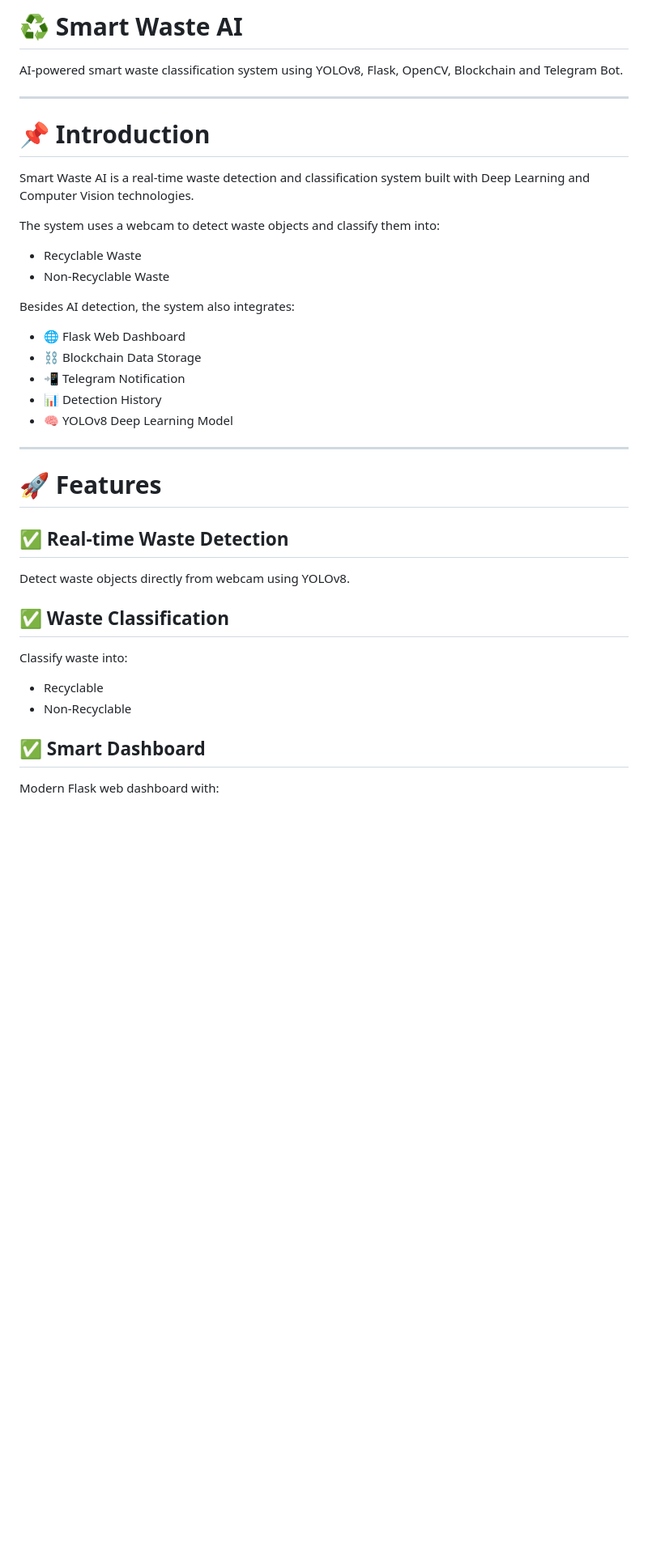
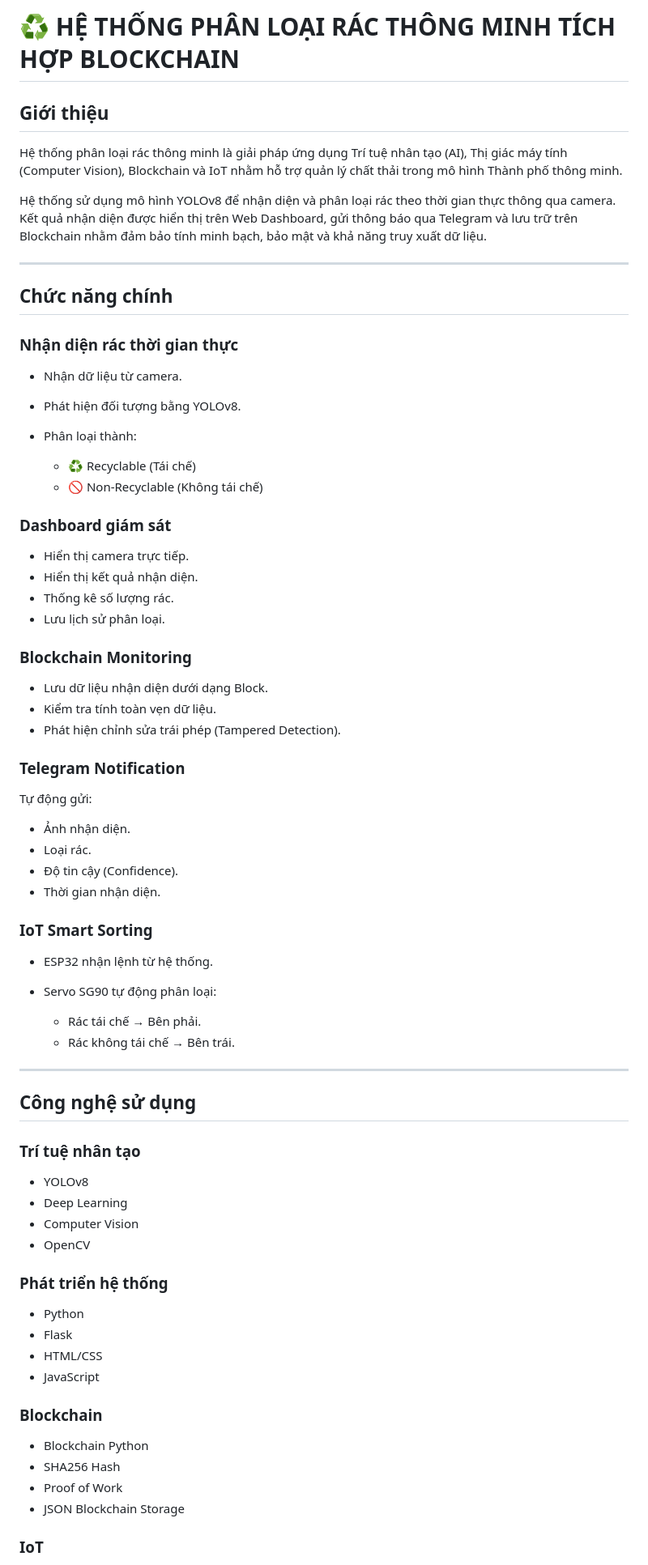
Before and after one commit to trinhkequang/smart-waste-ai, a Markdown page: README.md, the part around one of its changes. Shown at 81% size. GitHub-like rendering; blank space fills up the shorter version.

```diff
--- a/README.md
+++ b/README.md
@@ -1,42 +1,78 @@
-# ♻️ Smart Waste AI
+# ♻️ HỆ THỐNG PHÂN LOẠI RÁC THÔNG MINH TÍCH HỢP BLOCKCHAIN
 
-AI-powered smart waste classification system using YOLOv8, Flask, OpenCV, Blockchain and Telegram Bot.
+## Giới thiệu
+
+Hệ thống phân loại rác thông minh là giải pháp ứng dụng Trí tuệ nhân tạo (AI), Thị giác máy tính (Computer Vision), Blockchain và IoT nhằm hỗ trợ quản lý chất thải trong mô hình Thành phố thông minh.
+
+Hệ thống sử dụng mô hình YOLOv8 để nhận diện và phân loại rác theo thời gian thực thông qua camera. Kết quả nhận diện được hiển thị trên Web Dashboard, gửi thông báo qua Telegram và lưu trữ trên Blockchain nhằm đảm bảo tính minh bạch, bảo mật và khả năng truy xuất dữ liệu.
 
 ---
 
-# 📌 Introduction
+## Chức năng chính
 
-Smart Waste AI is a real-time waste detection and classification system built with Deep Learning and Computer Vision technologies.
+### Nhận diện rác thời gian thực
 
-The system uses a webcam to detect waste objects and classify them into:
+* Nhận dữ liệu từ camera.
+* Phát hiện đối tượng bằng YOLOv8.
+* Phân loại thành:
 
-* Recyclable Waste
-* Non-Recyclable Waste
+  * ♻️ Recyclable (Tái chế)
+  * 🚫 Non-Recyclable (Không tái chế)
 
-Besides AI detection, the system also integrates:
+### Dashboard giám sát
 
-* 🌐 Flask Web Dashboard
-* ⛓️ Blockchain Data Storage
-* 📲 Telegram Notification
-* 📊 Detection History
-* 🧠 YOLOv8 Deep Learning Model
+* Hiển thị camera trực tiếp.
+* Hiển thị kết quả nhận diện.
+* Thống kê số lượng rác.
+* Lưu lịch sử phân loại.
+
+### Blockchain Monitoring
+
+* Lưu dữ liệu nhận diện dưới dạng Block.
+* Kiểm tra tính toàn vẹn dữ liệu.
+* Phát hiện chỉnh sửa trái phép (Tampered Detection).
+
+### Telegram Notification
+
+Tự động gửi:
+
+* Ảnh nhận diện.
+* Loại rác.
+* Độ tin cậy (Confidence).
+* Thời gian nhận diện.
+
+### IoT Smart Sorting
+
+* ESP32 nhận lệnh từ hệ thống.
+* Servo SG90 tự động phân loại:
+
+  * Rác tái chế → Bên phải.
+  * Rác không tái chế → Bên trái.
 
 ---
 
-# 🚀 Features
+## Công nghệ sử dụng
 
-## ✅ Real-time Waste Detection
+### Trí tuệ nhân tạo
 
-Detect waste objects directly from webcam using YOLOv8.
+* YOLOv8
+* Deep Learning
+* Computer Vision
+* OpenCV
 
-## ✅ Waste Classification
+### Phát triển hệ thống
 
-Classify waste into:
+* Python
+* Flask
+* HTML/CSS
+* JavaScript
 
-* Recyclable
-* Non-Recyclable
+### Blockchain
 
-## ✅ Smart Dashboard
+* Blockchain Python
+* SHA256 Hash
+* Proof of Work
+* JSON Blockchain Storage
 
-Modern Flask web dashboard with:
+### IoT
 
```
Also changed, not shown: other parts of README.md (+88 -155 lines).
